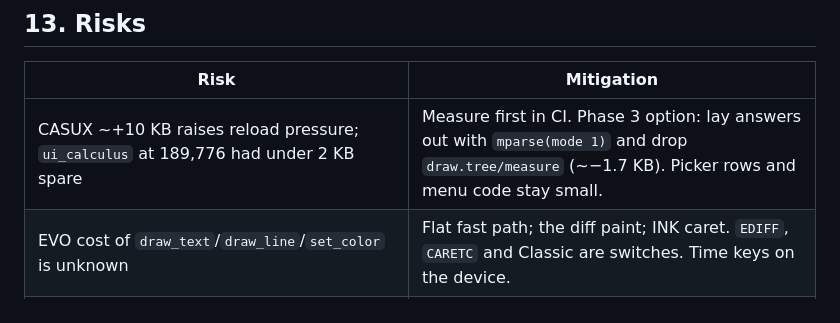
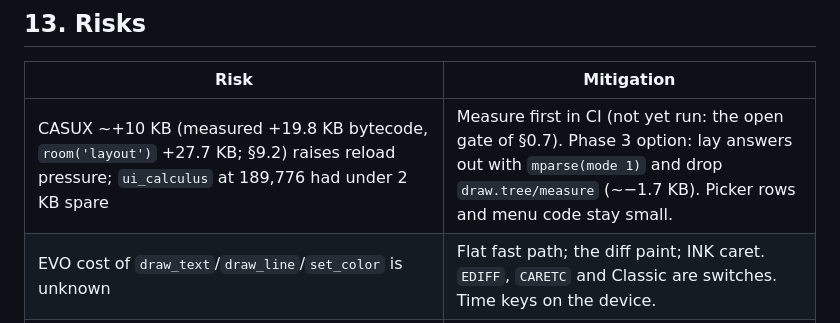
Before and after one commit to connerglover/micro-cas, a Markdown page: docs/notes/MATHPRINT.md, the part around the change. Rendered like a GitHub page.

Commit message:
docs: MathPrint risk row carries the measured CASUX growth (milestone D review)
Co-Authored-By: Claude Opus 5.5 <noreply@anthropic.com>
Claude-Session: https://claude.ai/code/session_01YVjmxn4nMUmFG867eN2c7x

```diff
--- a/docs/notes/MATHPRINT.md
+++ b/docs/notes/MATHPRINT.md
@@ -1433,7 +1433,7 @@ When it ships, update DESIGN §16 (16.1, 16.4, 16.5, 16.6, 16.9), `docs/notes/UI
 
 | Risk | Mitigation |
 |---|---|
-| CASUX ~+10 KB raises reload pressure; `ui_calculus` at 189,776 had under 2 KB spare | Measure first in CI. Phase 3 option: lay answers out with `mparse(mode 1)` and drop `draw.tree/measure` (~−1.7 KB). Picker rows and menu code stay small. |
+| CASUX ~+10 KB (measured +19.8 KB bytecode, `room('layout')` +27.7 KB; §9.2) raises reload pressure; `ui_calculus` at 189,776 had under 2 KB spare | Measure first in CI (not yet run: the open gate of §0.7). Phase 3 option: lay answers out with `mparse(mode 1)` and drop `draw.tree/measure` (~−1.7 KB). Picker rows and menu code stay small. |
 | EVO cost of `draw_text`/`draw_line`/`set_color` is unknown | Flat fast path; the diff paint; INK caret. `EDIFF`, `CARETC` and Classic are switches. Time keys on the device. |
 | Diff paint leaves stale pixels | The pixel-equivalence property test (§12.7); full repaint on any geometry change; kill switch. |
 | The display disagrees with the engine (`ti_rewrite` notation such as `sin^2(x)`, `xy`) | It is drawn as typed; the value is the engine's. Precedence-agreement test. |
```
